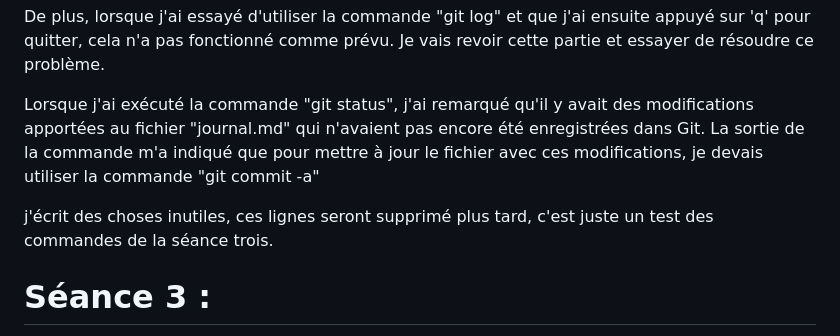
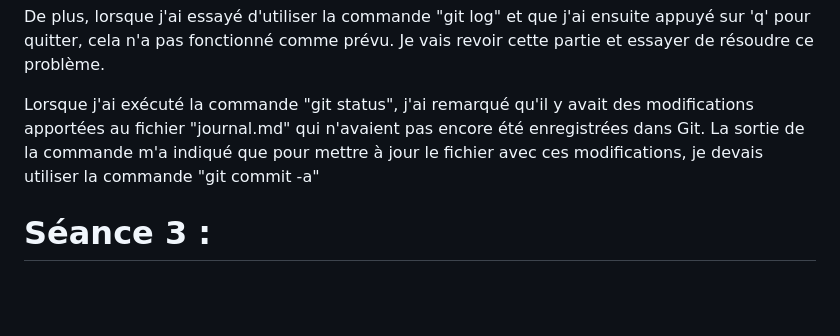
Before and after one commit to melissemhm/PPE1-2023, a Markdown page: journal.md, the part around the change. Drawn GitHub-style; blank space fills up the shorter version.

Commit message:
Revert "I AM ERROR"
This reverts commit 07abafbd3a60c5af7c7bc966b3a36711d8c4dcfc.

```diff
--- a/journal.md
+++ b/journal.md
@@ -28,8 +28,6 @@ De plus, lorsque j'ai essayé d'utiliser la commande "git log" et que j'ai ensui
 
 Lorsque j'ai exécuté la commande "git status", j'ai remarqué qu'il y avait des modifications apportées au fichier "journal.md" qui n'avaient pas encore été enregistrées dans Git. La sortie de la commande m'a indiqué que pour mettre à jour le fichier avec ces modifications, je devais utiliser la commande "git commit -a"
 
-j'écrit des choses inutiles, ces lignes seront supprimé plus tard, c'est juste un test des commandes de la séance trois.
-
 # Séance 3 :
 
 Dans la séance n°3, on a vu les commandes pour corriger les erreurs sur Git,  c'était clair!
```
